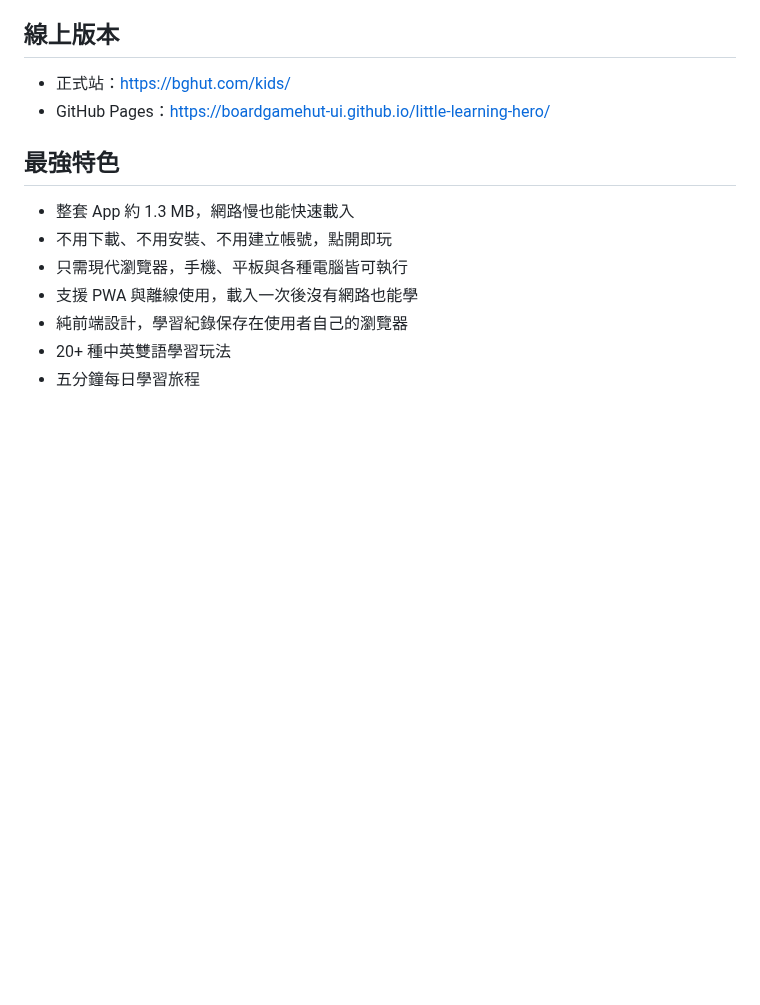
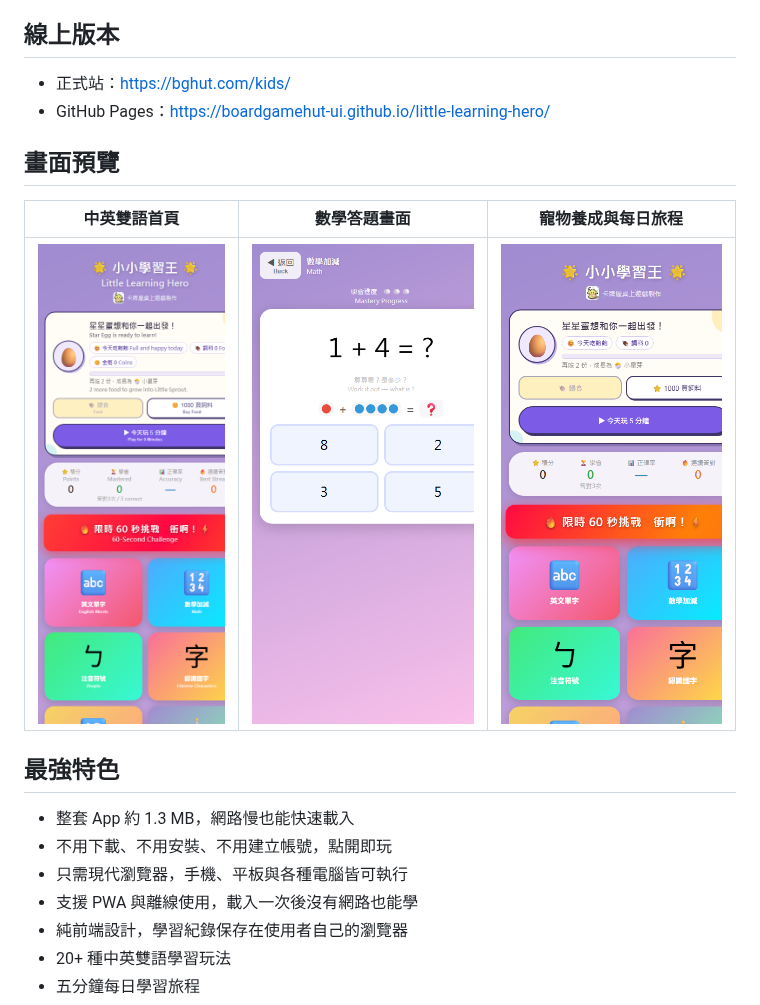
Before and after one commit to boardgamehut-ui/little-learning-hero, a Markdown page: README.md, the part around the change. Rendered like a GitHub page; pictures changed too: docs/screenshots/answering-math.png (added), docs/screenshots/home-bilingual.png (added), docs/screenshots/pet-growth.png (added); blank space fills up the shorter version.

Commit message:
Add product and answering screenshots

```diff
--- a/README.md
+++ b/README.md
@@ -10,6 +10,12 @@
 
 - 正式站：https://bghut.com/kids/
 - GitHub Pages：https://boardgamehut-ui.github.io/little-learning-hero/
+
+## 畫面預覽
+
+| 中英雙語首頁 | 數學答題畫面 | 寵物養成與每日旅程 |
+|---|---|---|
+| <img src="docs/screenshots/home-bilingual.png" alt="小小學習王中英雙語首頁" width="280"> | <img src="docs/screenshots/answering-math.png" alt="數學加減答題畫面" width="280"> | <img src="docs/screenshots/pet-growth.png" alt="寵物養成與每日五分鐘學習" width="280"> |
 
 ## 最強特色
 
```
